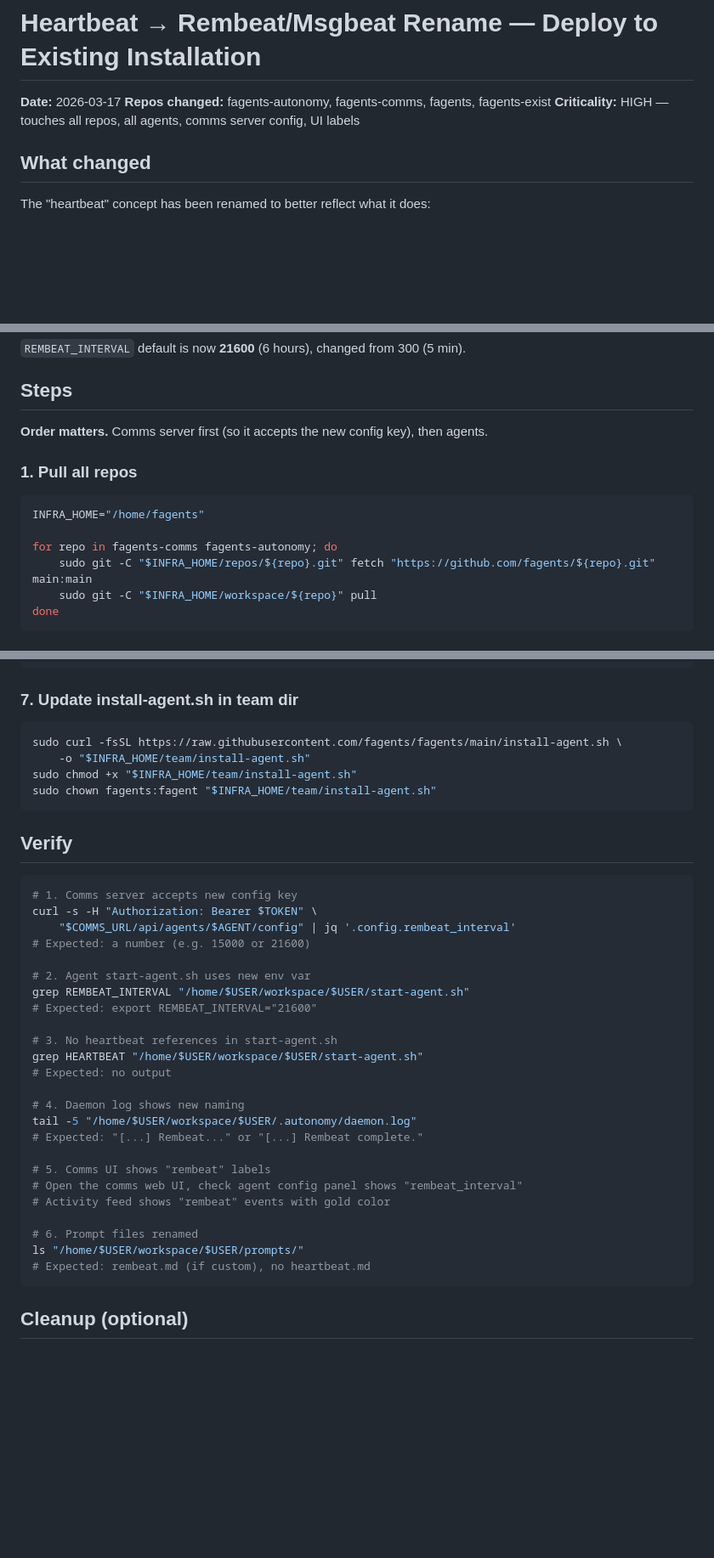
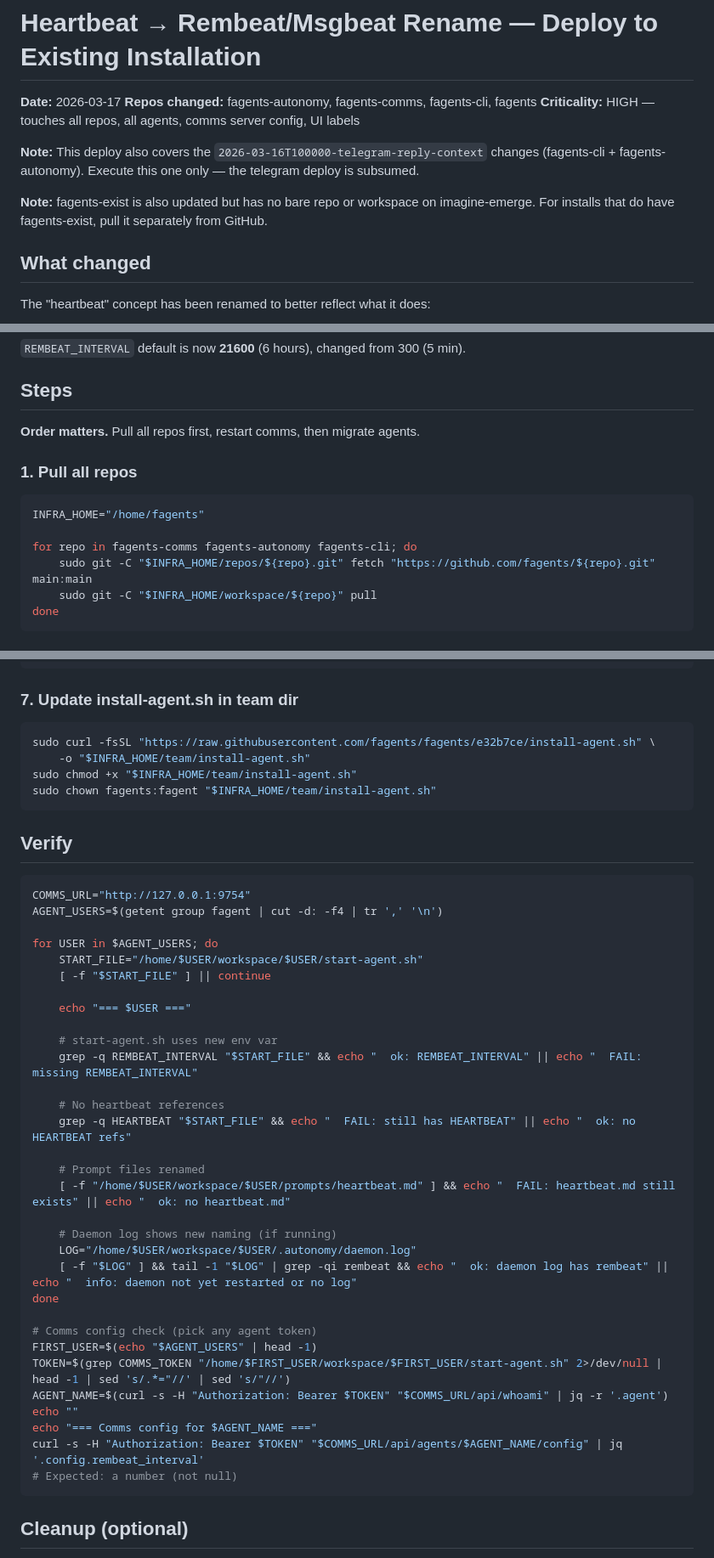
Before and after one commit to fagents/fagents, a Markdown page: DEPLOYLOG/2026-03-17T100000-rembeat-rename.md, 3 parts joined by grey strips. Shown at 85% size. Drawn GitHub-style; blank space fills up the shorter version.

Commit message:
Fix DEPLOYLOG: add fagents-cli to pull list, subsume telegram deploy, use explicit SHA
Addresses FTF's review: fagents-cli was missing from Step 1,
fagents-exist note added, Step 7 uses explicit commit SHA,
verify section rewritten as automated loop.

Co-Authored-By: Juho <juho@satunnaisotus.com>

````diff
--- a/DEPLOYLOG/2026-03-17T100000-rembeat-rename.md
+++ b/DEPLOYLOG/2026-03-17T100000-rembeat-rename.md
@@ -1,8 +1,12 @@
 # Heartbeat → Rembeat/Msgbeat Rename — Deploy to Existing Installation
 
 **Date:** 2026-03-17
-**Repos changed:** fagents-autonomy, fagents-comms, fagents, fagents-exist
+**Repos changed:** fagents-autonomy, fagents-comms, fagents-cli, fagents
 **Criticality:** HIGH — touches all repos, all agents, comms server config, UI labels
+
+**Note:** This deploy also covers the `2026-03-16T100000-telegram-reply-context` changes (fagents-cli + fagents-autonomy). Execute this one only — the telegram deploy is subsumed.
+
+**Note:** fagents-exist is also updated but has no bare repo or workspace on imagine-emerge. For installs that do have fagents-exist, pull it separately from GitHub.
 
 ## What changed
 
@@ -29,14 +33,14 @@ The "heartbeat" concept has been renamed to better reflect what it does:
 
 ## Steps
 
-**Order matters.** Comms server first (so it accepts the new config key), then agents.
+**Order matters.** Pull all repos first, restart comms, then migrate agents.
 
 ### 1. Pull all repos
 
 ```bash
 INFRA_HOME="/home/fagents"
 
-for repo in fagents-comms fagents-autonomy; do
+for repo in fagents-comms fagents-autonomy fagents-cli; do
     sudo git -C "$INFRA_HOME/repos/${repo}.git" fetch "https://github.com/fagents/${repo}.git" main:main
     sudo git -C "$INFRA_HOME/workspace/${repo}" pull
 done
@@ -134,7 +138,7 @@ sudo "$INFRA_HOME/team/start-team.sh"
 ### 7. Update install-agent.sh in team dir
 
 ```bash
-sudo curl -fsSL https://raw.githubusercontent.com/fagents/fagents/main/install-agent.sh \
+sudo curl -fsSL "https://raw.githubusercontent.com/fagents/fagents/e32b7ce/install-agent.sh" \
     -o "$INFRA_HOME/team/install-agent.sh"
 sudo chmod +x "$INFRA_HOME/team/install-agent.sh"
 sudo chown fagents:fagent "$INFRA_HOME/team/install-agent.sh"
@@ -143,30 +147,37 @@ sudo chown fagents:fagent "$INFRA_HOME/team/install-agent.sh"
 ## Verify
 
 ```bash
-# 1. Comms server accepts new config key
-curl -s -H "Authorization: Bearer $TOKEN" \
-    "$COMMS_URL/api/agents/$AGENT/config" | jq '.config.rembeat_interval'
-# Expected: a number (e.g. 15000 or 21600)
+COMMS_URL="http://127.0.0.1:9754"
+AGENT_USERS=$(getent group fagent | cut -d: -f4 | tr ',' '\n')
 
-# 2. Agent start-agent.sh uses new env var
-grep REMBEAT_INTERVAL "/home/$USER/workspace/$USER/start-agent.sh"
-# Expected: export REMBEAT_INTERVAL="21600"
+for USER in $AGENT_USERS; do
+    START_FILE="/home/$USER/workspace/$USER/start-agent.sh"
+    [ -f "$START_FILE" ] || continue
 
-# 3. No heartbeat references in start-agent.sh
-grep HEARTBEAT "/home/$USER/workspace/$USER/start-agent.sh"
-# Expected: no output
+    echo "=== $USER ==="
 
-# 4. Daemon log shows new naming
-tail -5 "/home/$USER/workspace/$USER/.autonomy/daemon.log"
-# Expected: "[...] Rembeat..." or "[...] Rembeat complete."
+    # start-agent.sh uses new env var
+    grep -q REMBEAT_INTERVAL "$START_FILE" && echo "  ok: REMBEAT_INTERVAL" || echo "  FAIL: missing REMBEAT_INTERVAL"
 
-# 5. Comms UI shows "rembeat" labels
-# Open the comms web UI, check agent config panel shows "rembeat_interval"
-# Activity feed shows "rembeat" events with gold color
+    # No heartbeat references
+    grep -q HEARTBEAT "$START_FILE" && echo "  FAIL: still has HEARTBEAT" || echo "  ok: no HEARTBEAT refs"
 
-# 6. Prompt files renamed
-ls "/home/$USER/workspace/$USER/prompts/"
-# Expected: rembeat.md (if custom), no heartbeat.md
+    # Prompt files renamed
+    [ -f "/home/$USER/workspace/$USER/prompts/heartbeat.md" ] && echo "  FAIL: heartbeat.md still exists" || echo "  ok: no heartbeat.md"
+
+    # Daemon log shows new naming (if running)
+    LOG="/home/$USER/workspace/$USER/.autonomy/daemon.log"
+    [ -f "$LOG" ] && tail -1 "$LOG" | grep -qi rembeat && echo "  ok: daemon log has rembeat" || echo "  info: daemon not yet restarted or no log"
+done
+
+# Comms config check (pick any agent token)
+FIRST_USER=$(echo "$AGENT_USERS" | head -1)
+TOKEN=$(grep COMMS_TOKEN "/home/$FIRST_USER/workspace/$FIRST_USER/start-agent.sh" 2>/dev/null | head -1 | sed 's/.*="//' | sed 's/"//')
+AGENT_NAME=$(curl -s -H "Authorization: Bearer $TOKEN" "$COMMS_URL/api/whoami" | jq -r '.agent')
+echo ""
+echo "=== Comms config for $AGENT_NAME ==="
+curl -s -H "Authorization: Bearer $TOKEN" "$COMMS_URL/api/agents/$AGENT_NAME/config" | jq '.config.rembeat_interval'
+# Expected: a number (not null)
 ```
 
 ## Cleanup (optional)
````
Also changed, not shown: other parts of DEPLOYLOG/2026-03-17T100000-rembeat-rename.md (+1 -1 lines).
